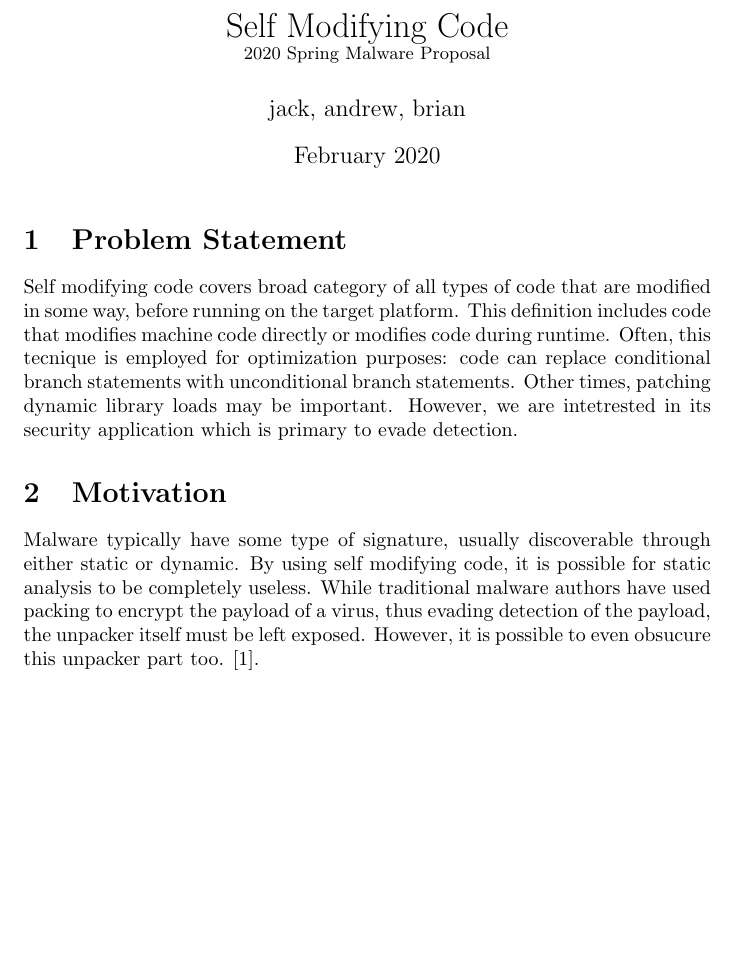
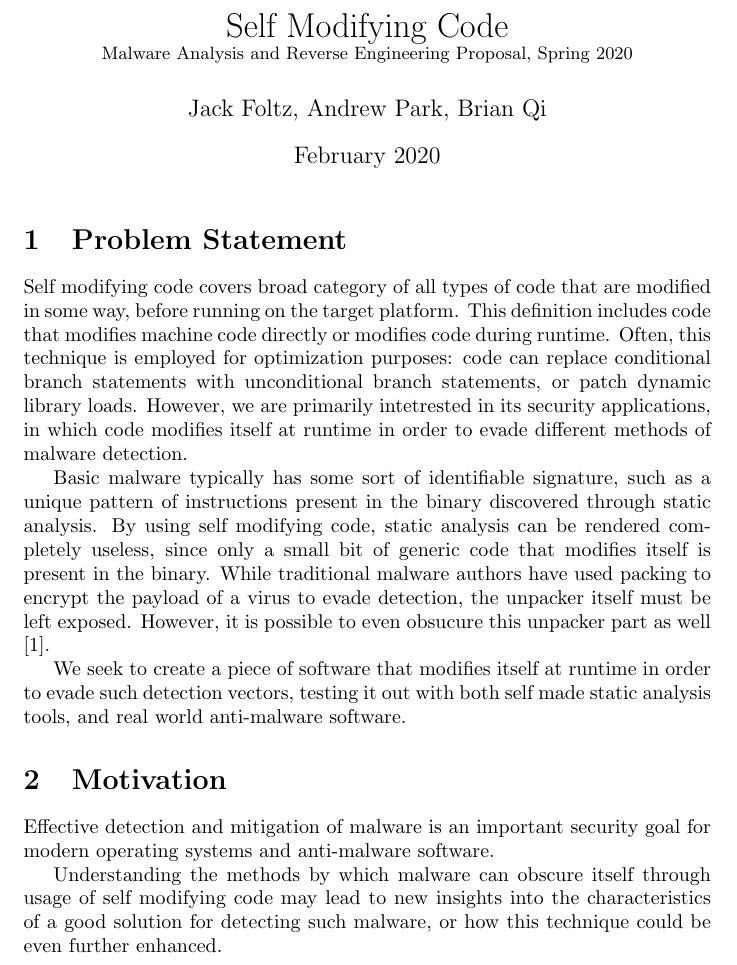
Before and after one commit to foltik/MARE, a LaTeX document (reports/proposal/proposal.tex): part of the page before the commit and part of page 1 of 2 after it, cut so that both start at the same text, the shorter picture padded with empty space. Compiled offline with pdfLaTeX.

Commit message:
More proposal words

```diff
--- a/reports/proposal/proposal.tex
+++ b/reports/proposal/proposal.tex
@@ -1,8 +1,8 @@
 \documentclass{article}
 \usepackage[utf8]{inputenc}
 
-\title{Self Modifying Code \\ \small 2020 Spring Malware Proposal}
-\author{jack, andrew, brian}
+\title{Self Modifying Code \\ \small Malware Analysis and Reverse Engineering Proposal, Spring 2020}
+\author{Jack Foltz, Andrew Park, Brian Qi}
 \date{February 2020}
 
 \usepackage{natbib}
@@ -12,22 +12,41 @@
 
 \maketitle
 
+
 \section{Problem Statement}
-Self modifying code covers broad category of all types of code that are modified in some way, before running
-on the target platform. This definition includes code that modifies machine code directly or modifies code during
-runtime. Often, this tecnique is employed for optimization purposes: code can
-replace conditional branch statements with unconditional branch statements.
-Other times, patching dynamic library loads may be important. However, we are
-intetrested in its security application which is primary to evade detection.
+Self modifying code covers broad category of all types of code that
+are modified in some way, before running on the target platform. This
+definition includes code that modifies machine code directly or
+modifies code during runtime. Often, this technique is employed for
+optimization purposes: code can replace conditional branch statements
+with unconditional branch statements, or patch dynamic library loads.
+However, we are primarily intetrested in its security applications, in
+which code modifies itself at runtime in order to evade different
+methods of malware detection.
 
+Basic malware typically has some sort of identifiable signature, such
+as a unique pattern of instructions present in the binary discovered
+through static analysis. By using self modifying code, static analysis
+can be rendered completely useless, since only a small bit of generic
+code that modifies itself is present in the binary. While traditional
+malware authors have used packing to encrypt the payload of a virus to
+evade detection, the unpacker itself must be left exposed. However, it
+is possible to even obsucure this unpacker part as well
+\cite{cai2007certified}.
+
+We seek to create a piece of software that modifies itself at runtime
+in order to evade such detection vectors, testing it out with both
+self made static analysis tools, and real world anti-malware software.
 
 
 \section{Motivation}
-Malware typically have some type of signature, usually discoverable through either static
-or dynamic. By using self modifying code, it is possible for static analysis to be completely
-useless. While traditional malware authors have used packing to encrypt the payload of a virus,
-thus evading detection of the payload, the unpacker itself must be left exposed.
-However, it is possible to even obsucure this unpacker part too. \cite{cai2007certified}.
+Effective detection and mitigation of malware is an important security
+goal for modern operating systems and anti-malware software.
+
+Understanding the methods by which malware can obscure itself through
+usage of self modifying code may lead to new insights into the
+characteristics of a good solution for detecting such malware, or how
+this technique could be even further enhanced.
 
 
 
```
Also changed, not shown: reports/proposal/proposal.pdf (added).
